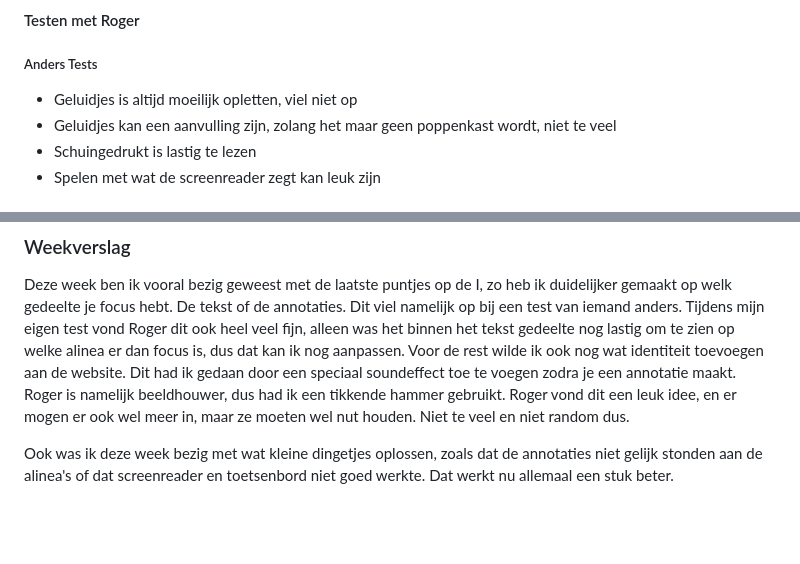
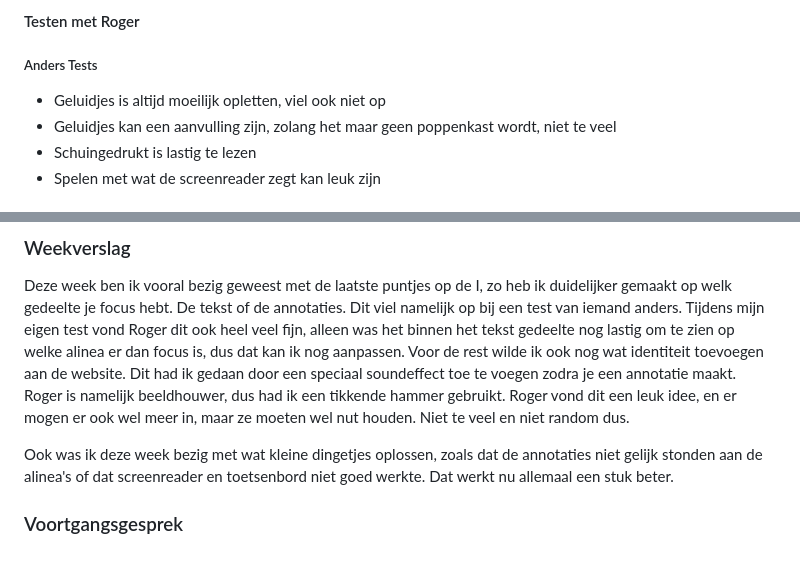
Before and after one commit to Smulvin/Melvin-Web_HCD, a Markdown page: README.md, 2 parts joined by grey strips. GitHub-like rendering; blank space fills up the shorter version.

```diff
--- a/README.md
+++ b/README.md
@@ -344,7 +344,7 @@ https://www.youtube.com/watch?v=miLY0Y9yUa8
 #### Testen met Roger
 
 ##### Anders Tests
-- Geluidjes is altijd moeilijk opletten, viel niet op
+- Geluidjes is altijd moeilijk opletten, viel ook niet op
 - Geluidjes kan een aanvulling zijn, zolang het maar geen poppenkast wordt, niet te veel
 - Schuingedrukt is lastig te lezen
 - Spelen met wat de screenreader zegt kan leuk zijn
@@ -361,3 +361,5 @@ https://www.youtube.com/watch?v=miLY0Y9yUa8
 Deze week ben ik vooral bezig geweest met de laatste puntjes op de I, zo heb ik duidelijker gemaakt op welk gedeelte je focus hebt. De tekst of de annotaties. Dit viel namelijk op bij een test van iemand anders. Tijdens mijn eigen test vond Roger dit ook heel veel fijn, alleen was het binnen het tekst gedeelte nog lastig om te zien op welke alinea er dan focus is, dus dat kan ik nog aanpassen. Voor de rest wilde ik ook nog wat identiteit toevoegen aan de website. Dit had ik gedaan door een speciaal soundeffect toe te voegen zodra je een annotatie maakt. Roger is namelijk beeldhouwer, dus had ik een tikkende hammer gebruikt. Roger vond dit een leuk idee, en er mogen er ook wel meer in, maar ze moeten wel nut houden. Niet te veel en niet random dus.
 
 Ook was ik deze week bezig met wat kleine dingetjes oplossen, zoals dat de annotaties niet gelijk stonden aan de alinea's of dat screenreader en toetsenbord niet goed werkte. Dat werkt nu allemaal een stuk beter.
+
+### Voortgangsgesprek
```
